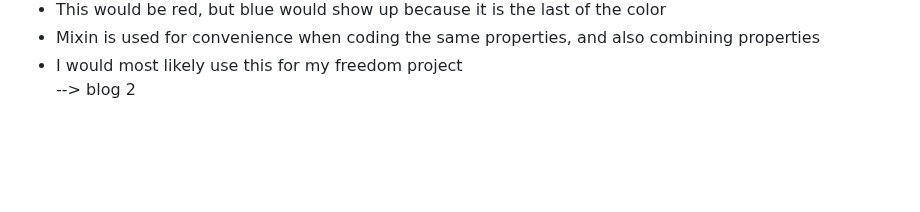
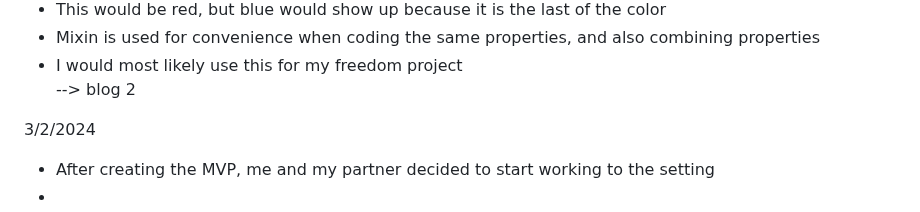
Before and after one commit to shellyw8542/sep11-freedom-project, a Markdown page: tool/learning-log.md, the part around the change. GitHub-like rendering; blank space fills up the shorter version.

```diff
--- a/tool/learning-log.md
+++ b/tool/learning-log.md
@@ -197,7 +197,9 @@ Example:
 * I would most likely use this for my freedom project
 --> blog 2
 
-
+3/2/2024
+* After creating the MVP, me and my partner decided to start working to the setting
+*
 
 
 <!--
```
